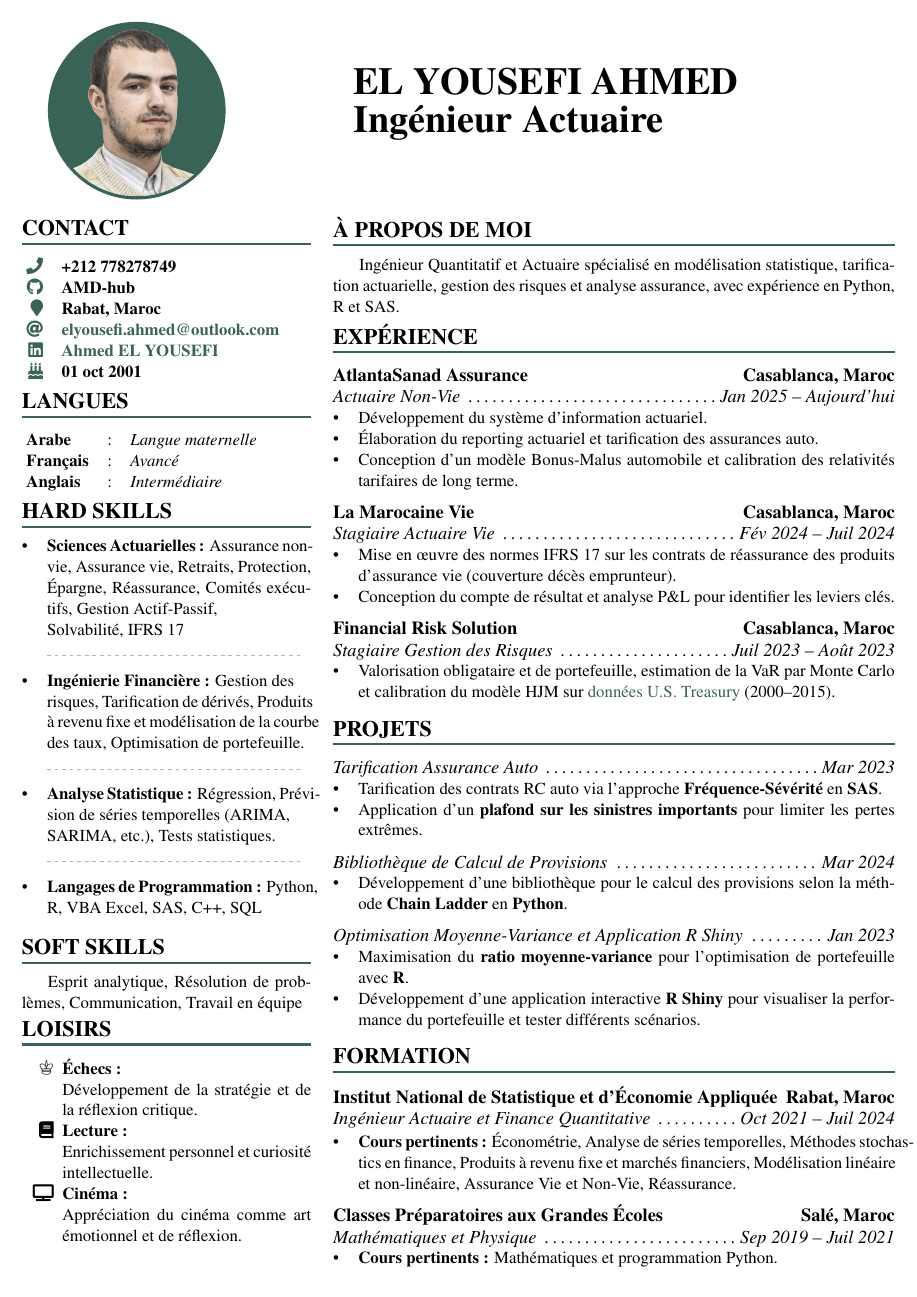
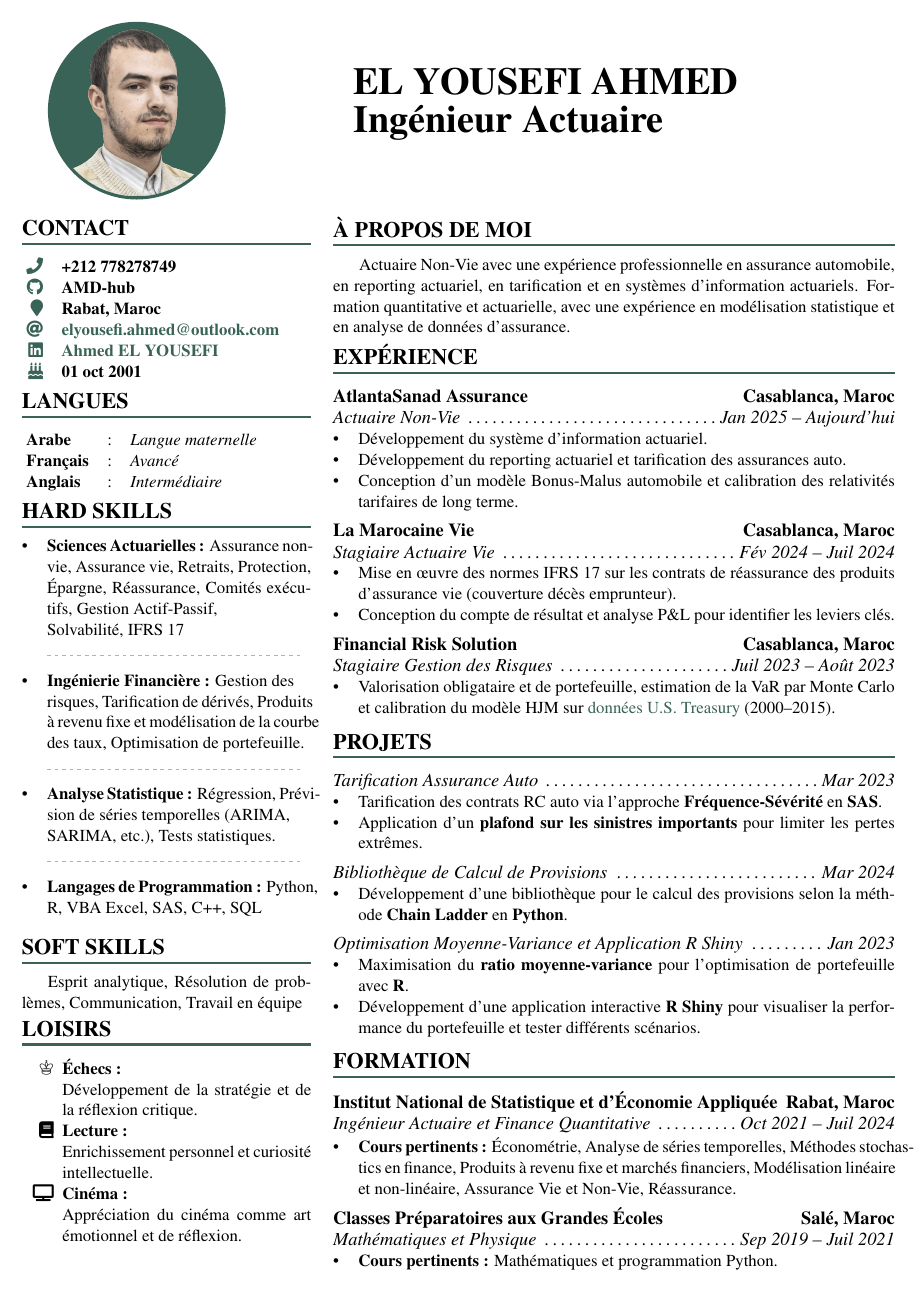
Before and after one commit to AMD-hub/cv-latex, a LaTeX CV (actuary_resume_FR.tex): the whole page. Compiled offline with pdfLaTeX.

Commit message:
update actuarial resume

```diff
--- a/actuary_resume_FR.tex
+++ b/actuary_resume_FR.tex
@@ -39,7 +39,7 @@
 
 \switchcolumn
 \section{À PROPOS DE MOI}
-Ingénieur Quantitatif et Actuaire spécialisé en modélisation statistique, tarification actuarielle, gestion des risques et analyse assurance, avec expérience en Python, R et SAS.
+Actuaire Non-Vie avec une expérience professionnelle en assurance automobile, en reporting actuariel, en tarification et en systèmes d'information actuariels. Formation quantitative et actuarielle, avec une expérience en modélisation statistique et en analyse de données d'assurance.
 \vspace{0.1cm}
 
 \section{EXPÉRIENCE}
@@ -47,7 +47,7 @@ Ingénieur Quantitatif et Actuaire spécialisé en modélisation statistique, ta
 \subsubsection{Actuaire Non-Vie \dotfill Jan 2025 – Aujourd'hui}
 \begin{itemize}
 \item Développement du système d'information actuariel.
-\item Élaboration du reporting actuariel et tarification des assurances auto.
+\item Développement du reporting actuariel et tarification des assurances auto.
 \item Conception d'un modèle Bonus-Malus automobile et calibration des relativités tarifaires de long terme.
 \end{itemize}
 
```
Also changed, not shown: actuary_resume_EN.tex (+1 -1 lines), actuary_resume_EN.pdf, actuary_resume_FR.pdf.
